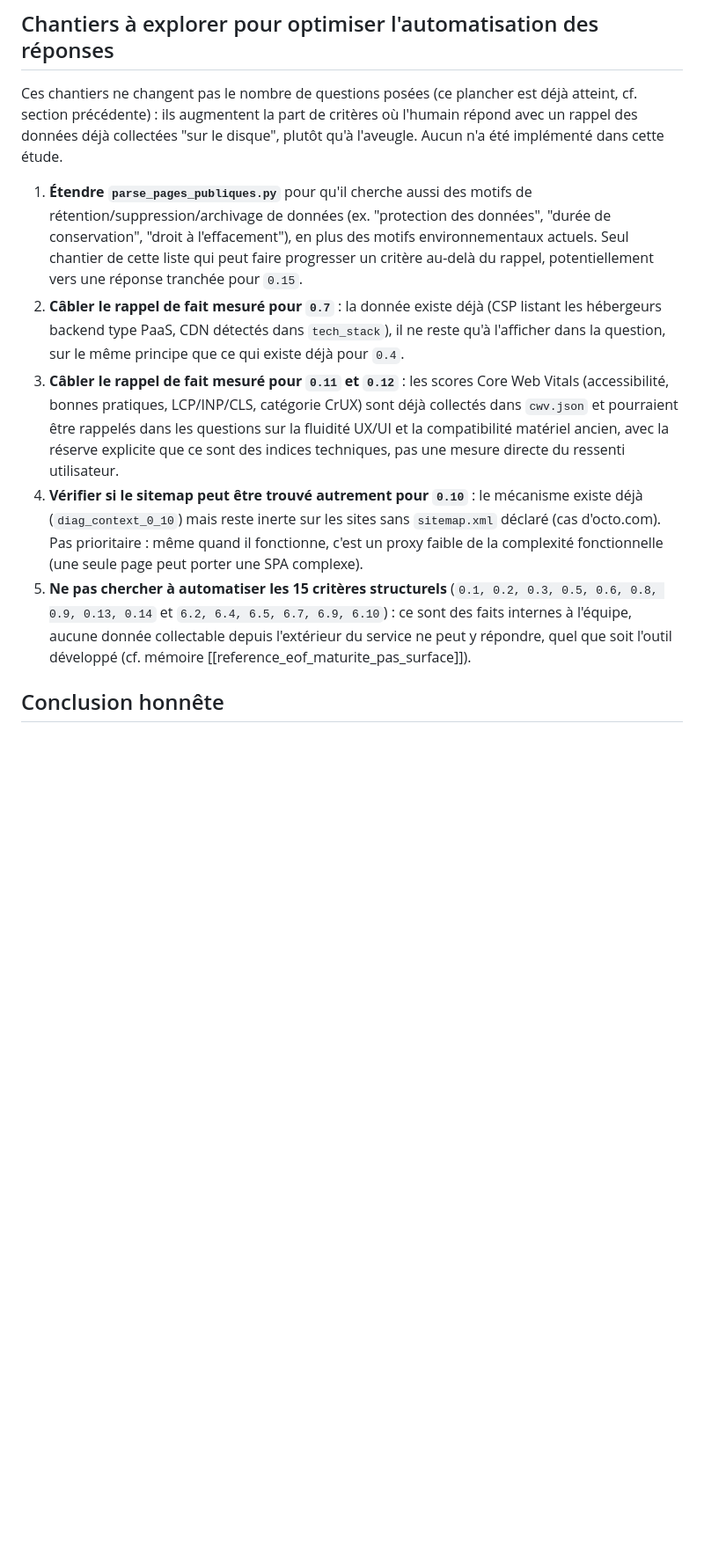
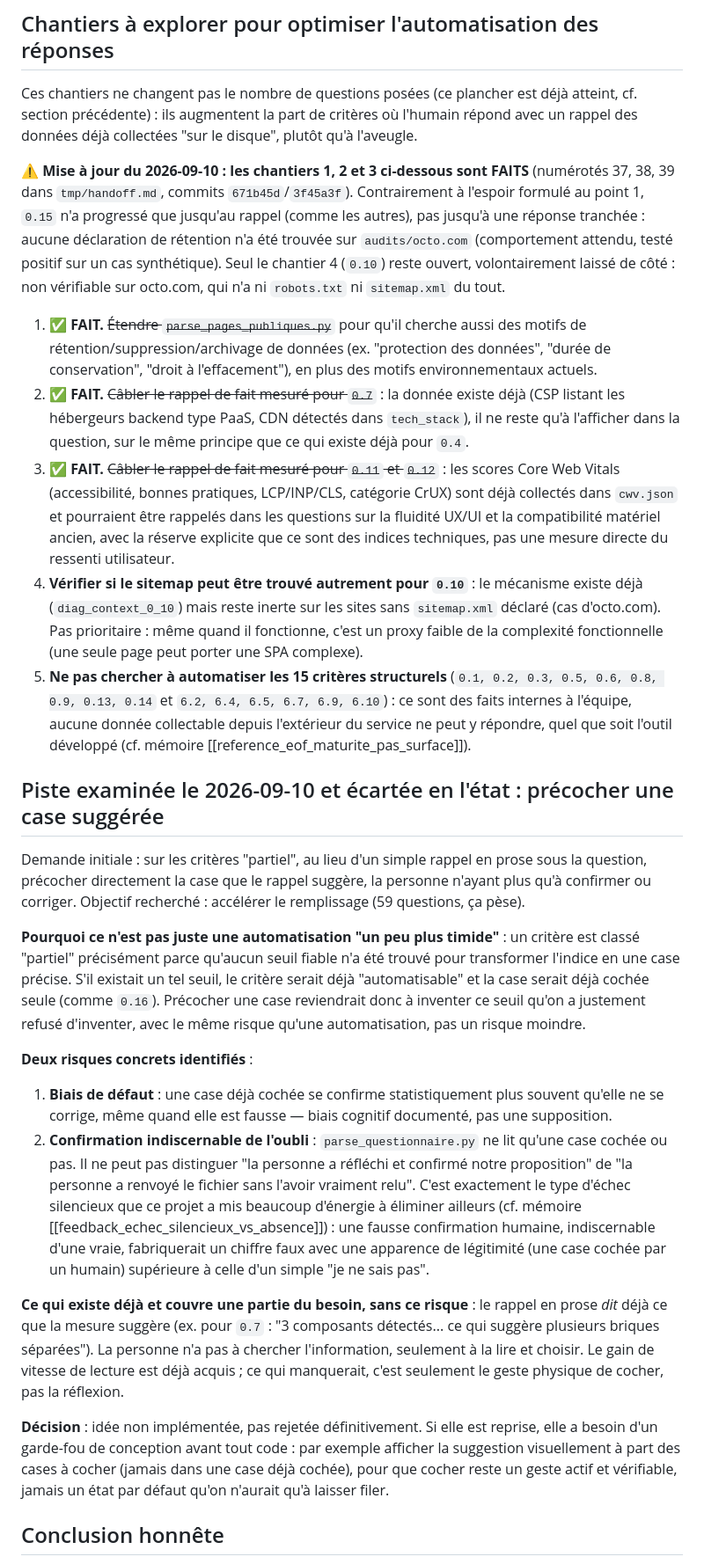
Before and after one commit to Boavizta/eroom, a Markdown page: EOF_study_Quick_and_fast_first_questionary/04-synthese-et-recommandation.md, the part around one of its changes. Shown at 88% size. Drawn GitHub-style; blank space fills up the shorter version.

```diff
--- a/EOF_study_Quick_and_fast_first_questionary/04-synthese-et-recommandation.md
+++ b/EOF_study_Quick_and_fast_first_questionary/04-synthese-et-recommandation.md
@@ -36,13 +36,54 @@ Les critères sans réponse automatique aujourd'hui ne sont pas tous dans la mê
 
 ## Chantiers à explorer pour optimiser l'automatisation des réponses
 
-Ces chantiers ne changent pas le nombre de questions posées (ce plancher est déjà atteint, cf. section précédente) : ils augmentent la part de critères où l'humain répond avec un rappel des données déjà collectées "sur le disque", plutôt qu'à l'aveugle. Aucun n'a été implémenté dans cette étude.
+Ces chantiers ne changent pas le nombre de questions posées (ce plancher est déjà atteint, cf. section précédente) : ils augmentent la part de critères où l'humain répond avec un rappel des données déjà collectées "sur le disque", plutôt qu'à l'aveugle.
 
-1. **Étendre `parse_pages_publiques.py`** pour qu'il cherche aussi des motifs de rétention/suppression/archivage de données (ex. "protection des données", "durée de conservation", "droit à l'effacement"), en plus des motifs environnementaux actuels. Seul chantier de cette liste qui peut faire progresser un critère au-delà du rappel, potentiellement vers une réponse tranchée pour `0.15`.
-2. **Câbler le rappel de fait mesuré pour `0.7`** : la donnée existe déjà (CSP listant les hébergeurs backend type PaaS, CDN détectés dans `tech_stack`), il ne reste qu'à l'afficher dans la question, sur le même principe que ce qui existe déjà pour `0.4`.
-3. **Câbler le rappel de fait mesuré pour `0.11` et `0.12`** : les scores Core Web Vitals (accessibilité, bonnes pratiques, LCP/INP/CLS, catégorie CrUX) sont déjà collectés dans `cwv.json` et pourraient être rappelés dans les questions sur la fluidité UX/UI et la compatibilité matériel ancien, avec la réserve explicite que ce sont des indices techniques, pas une mesure directe du ressenti utilisateur.
+⚠️ **Mise à jour du 2026-09-10 : les chantiers 1, 2 et 3 ci-dessous sont FAITS** (numérotés 37, 38,
+39 dans `tmp/handoff.md`, commits `671b45d`/`3f45a3f`). Contrairement à l'espoir formulé au point 1,
+`0.15` n'a progressé que jusqu'au rappel (comme les autres), pas jusqu'à une réponse tranchée :
+aucune déclaration de rétention n'a été trouvée sur `audits/octo.com` (comportement attendu, testé
+positif sur un cas synthétique). Seul le chantier 4 (`0.10`) reste ouvert, volontairement laissé de
+côté : non vérifiable sur octo.com, qui n'a ni `robots.txt` ni `sitemap.xml` du tout.
+
+1. ✅ **FAIT.** ~~Étendre `parse_pages_publiques.py`~~ pour qu'il cherche aussi des motifs de rétention/suppression/archivage de données (ex. "protection des données", "durée de conservation", "droit à l'effacement"), en plus des motifs environnementaux actuels.
+2. ✅ **FAIT.** ~~Câbler le rappel de fait mesuré pour `0.7`~~ : la donnée existe déjà (CSP listant les hébergeurs backend type PaaS, CDN détectés dans `tech_stack`), il ne reste qu'à l'afficher dans la question, sur le même principe que ce qui existe déjà pour `0.4`.
+3. ✅ **FAIT.** ~~Câbler le rappel de fait mesuré pour `0.11` et `0.12`~~ : les scores Core Web Vitals (accessibilité, bonnes pratiques, LCP/INP/CLS, catégorie CrUX) sont déjà collectés dans `cwv.json` et pourraient être rappelés dans les questions sur la fluidité UX/UI et la compatibilité matériel ancien, avec la réserve explicite que ce sont des indices techniques, pas une mesure directe du ressenti utilisateur.
 4. **Vérifier si le sitemap peut être trouvé autrement pour `0.10`** : le mécanisme existe déjà (`diag_context_0_10`) mais reste inerte sur les sites sans `sitemap.xml` déclaré (cas d'octo.com). Pas prioritaire : même quand il fonctionne, c'est un proxy faible de la complexité fonctionnelle (une seule page peut porter une SPA complexe).
 5. **Ne pas chercher à automatiser les 15 critères structurels** (`0.1, 0.2, 0.3, 0.5, 0.6, 0.8, 0.9, 0.13, 0.14` et `6.2, 6.4, 6.5, 6.7, 6.9, 6.10`) : ce sont des faits internes à l'équipe, aucune donnée collectable depuis l'extérieur du service ne peut y répondre, quel que soit l'outil développé (cf. mémoire [[reference_eof_maturite_pas_surface]]).
+
+## Piste examinée le 2026-09-10 et écartée en l'état : précocher une case suggérée
+
+Demande initiale : sur les critères "partiel", au lieu d'un simple rappel en prose sous la
+question, précocher directement la case que le rappel suggère, la personne n'ayant plus qu'à
+confirmer ou corriger. Objectif recherché : accélérer le remplissage (59 questions, ça pèse).
+
+**Pourquoi ce n'est pas juste une automatisation "un peu plus timide"** : un critère est classé
+"partiel" précisément parce qu'aucun seuil fiable n'a été trouvé pour transformer l'indice en une
+case précise. S'il existait un tel seuil, le critère serait déjà "automatisable" et la case serait
+déjà cochée seule (comme `0.16`). Précocher une case reviendrait donc à inventer ce seuil qu'on a
+justement refusé d'inventer, avec le même risque qu'une automatisation, pas un risque moindre.
+
+**Deux risques concrets identifiés** :
+1. **Biais de défaut** : une case déjà cochée se confirme statistiquement plus souvent qu'elle ne
+   se corrige, même quand elle est fausse — biais cognitif documenté, pas une supposition.
+2. **Confirmation indiscernable de l'oubli** : `parse_questionnaire.py` ne lit qu'une case cochée
+   ou pas. Il ne peut pas distinguer "la personne a réfléchi et confirmé notre proposition" de "la
+   personne a renvoyé le fichier sans l'avoir vraiment relu". C'est exactement le type d'échec
+   silencieux que ce projet a mis beaucoup d'énergie à éliminer ailleurs (cf. mémoire
+   [[feedback_echec_silencieux_vs_absence]]) : une fausse confirmation humaine, indiscernable
+   d'une vraie, fabriquerait un chiffre faux avec une apparence de légitimité (une case cochée par
+   un humain) supérieure à celle d'un simple "je ne sais pas".
+
+**Ce qui existe déjà et couvre une partie du besoin, sans ce risque** : le rappel en prose *dit*
+déjà ce que la mesure suggère (ex. pour `0.7` : "3 composants détectés... ce qui suggère plusieurs
+briques séparées"). La personne n'a pas à chercher l'information, seulement à la lire et choisir.
+Le gain de vitesse de lecture est déjà acquis ; ce qui manquerait, c'est seulement le geste physique
+de cocher, pas la réflexion.
+
+**Décision** : idée non implémentée, pas rejetée définitivement. Si elle est reprise, elle a besoin
+d'un garde-fou de conception avant tout code : par exemple afficher la suggestion visuellement à
+part des cases à cocher (jamais dans une case déjà cochée), pour que cocher reste un geste actif
+et vérifiable, jamais un état par défaut qu'on n'aurait qu'à laisser filer.
 
 ## Conclusion honnête
 
```
Also changed, not shown: other parts of EOF_study_Quick_and_fast_first_questionary/04-synthese-et-recommandation.md (+5 -1 lines), EOF_study_Quick_and_fast_first_questionary/05-tableau-de-bord.md (+26 -9 lines).
